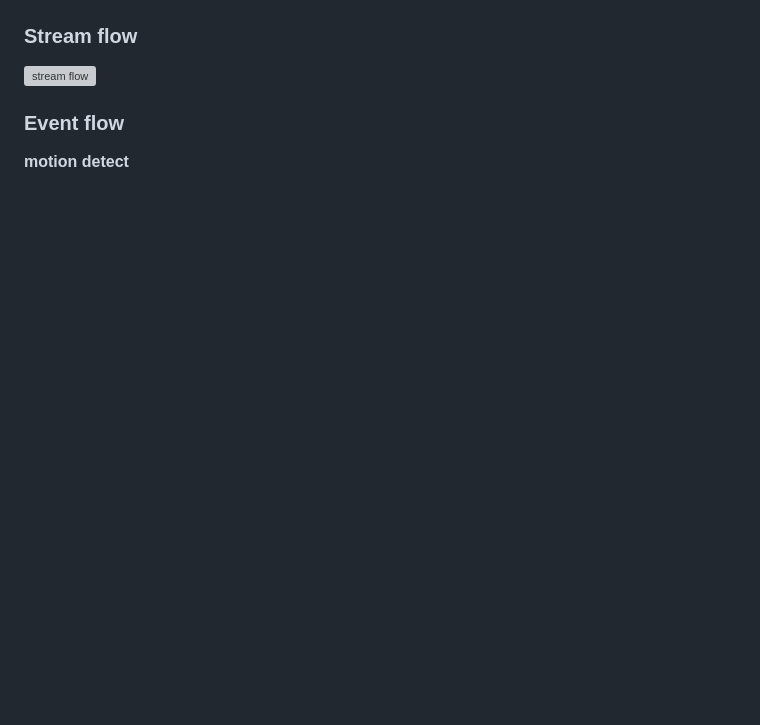
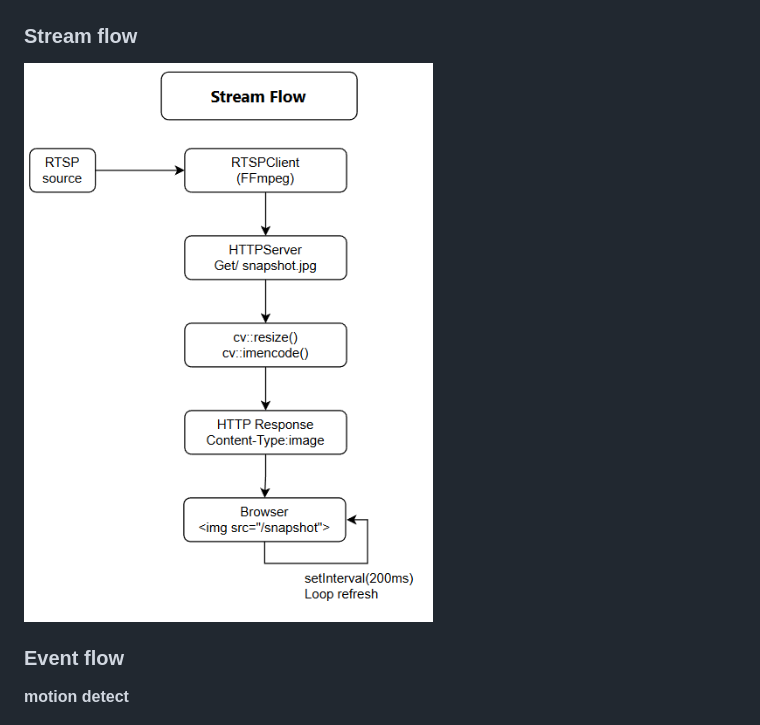
Before and after one commit to xbs5520/gateway-iot, a Markdown page: README.md, the part around the change. Drawn GitHub-style; blank space fills up the shorter version; grey boxes are pictures that could not be loaded.

```diff
--- a/README.md
+++ b/README.md
@@ -57,7 +57,7 @@ This project helps you quickly build a scalable, configurable, and cloud-ready v
 
 ### Stream flow
 
-<img src="README/streamflow.png" alt="stream flow" style="zoom: 67%;" />
+<img src="README/Streamflow.png" alt="stream flow" style="zoom: 67%;" />
 
 
 
```
